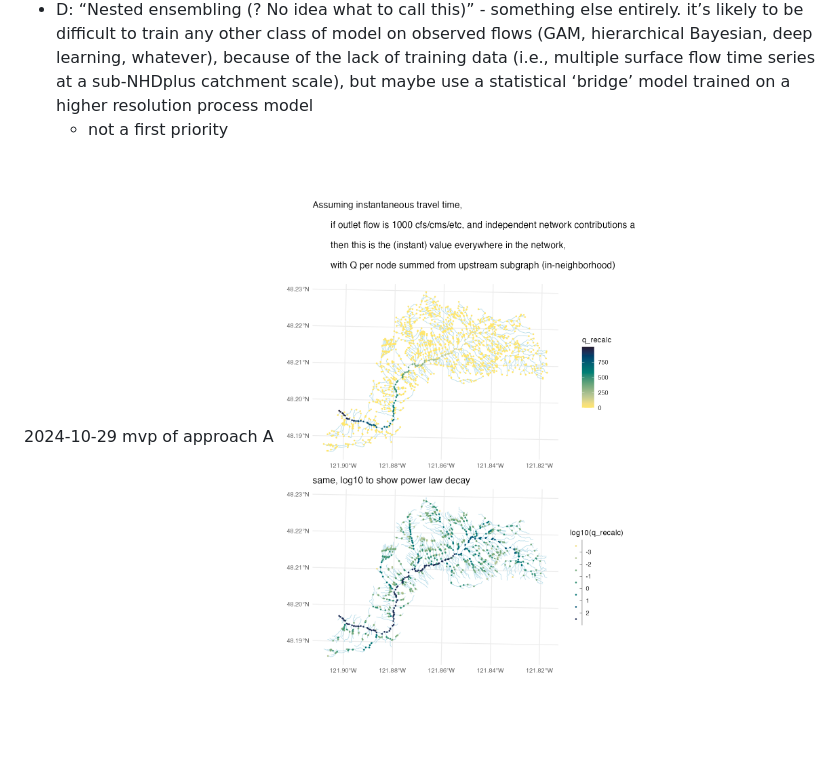
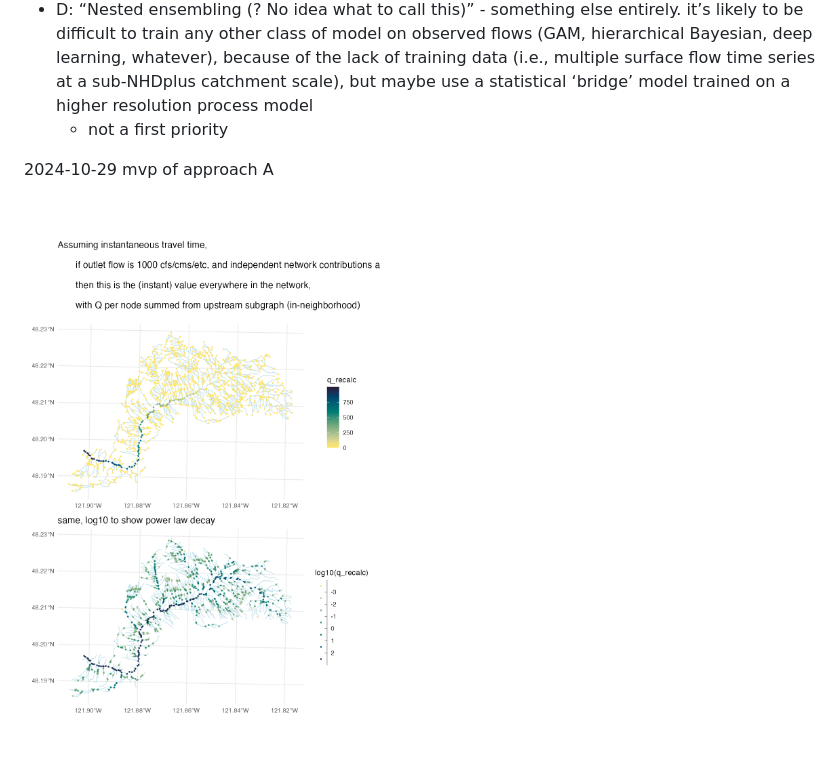
Before and after one commit to daauerbach/test_nwm_3dhp, a Markdown page: README.md, the part around the change. GitHub-like rendering; blank space fills up the shorter version.

```diff
--- a/README.md
+++ b/README.md
@@ -36,4 +36,6 @@ Alternative ideas to explore, in some sort of vaguely increasing order of comple
   - D: “Nested ensembling (? No idea what to call this)” - something else entirely. it’s likely to be difficult to train any other class of model on observed flows (GAM, hierarchical Bayesian, deep learning, whatever), because of the lack of training data (i.e., multiple surface flow time series at a sub-NHDplus catchment scale), but maybe use a statistical ‘bridge’ model trained on a higher resolution process model
     - not a first priority
 
-2024-10-29 mvp of approach A ![](f_ins_tt_unif_contrib_1k.png)
+2024-10-29 mvp of approach A
+
+<img src="https://github.com/daauerbach/test_nwm_3dhp/blob/main/figures/f_ins_tt_unif_contrib_1k.png" height="900">
```
Also changed, not shown: figures/f_culv_slope_compare.png (added), figures/f_ins_tt_unif_contrib_1k.png (renamed from f_ins_tt_unif_contrib_1k.png), 1 other file.
